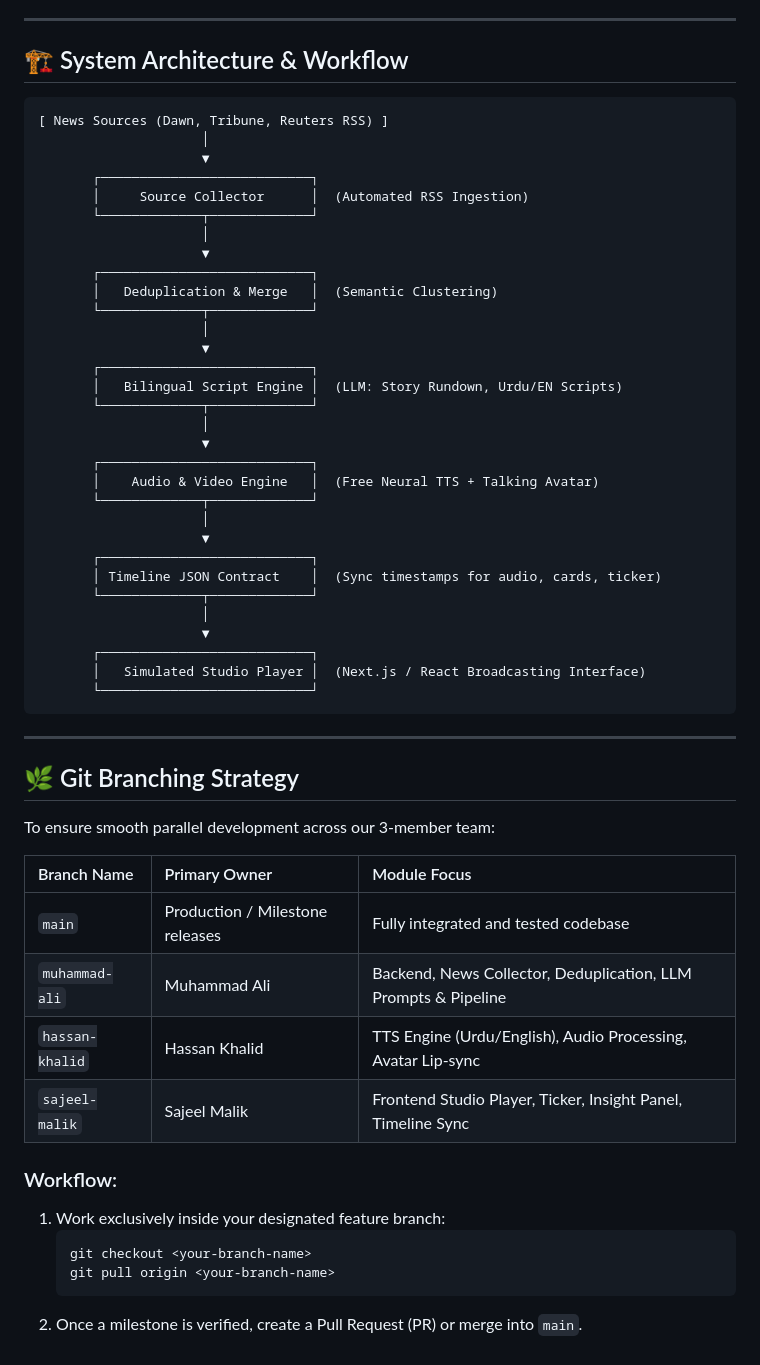
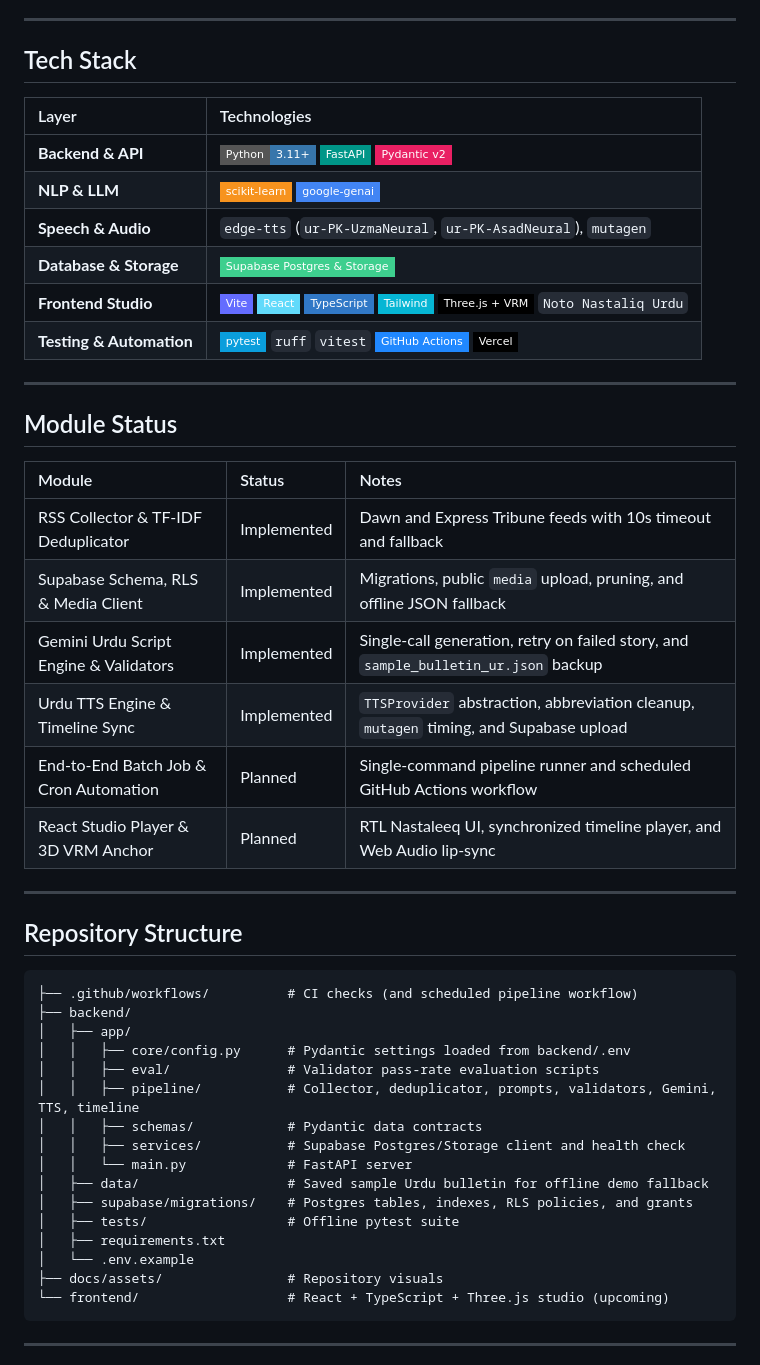
Before and after one commit to Mohammad-Ali-Soomro/AI-News-Studio, a Markdown page: README.md, the part around one of its changes. GitHub-like rendering; badges without logos.

Commit message:
docs: refine README with tech stack badges, architecture diagram, and visuals

````diff
--- a/README.md
+++ b/README.md
@@ -23,59 +61,52 @@
 
 ---
 
-## 🏗️ System Architecture & Workflow
+## Tech Stack
 
-```
-[ News Sources (Dawn, Tribune, Reuters RSS) ]
-                     │
-                     ▼
-       ┌───────────────────────────┐
-       │     Source Collector      │  (Automated RSS Ingestion)
-       └─────────────┬─────────────┘
-                     │
-                     ▼
-       ┌───────────────────────────┐
-       │   Deduplication & Merge   │  (Semantic Clustering)
-       └─────────────┬─────────────┘
-                     │
-                     ▼
-       ┌───────────────────────────┐
-       │   Bilingual Script Engine │  (LLM: Story Rundown, Urdu/EN Scripts)
-       └─────────────┬─────────────┘
-                     │
-                     ▼
-       ┌───────────────────────────┐
-       │    Audio & Video Engine   │  (Free Neural TTS + Talking Avatar)
-       └─────────────┬─────────────┘
-                     │
-                     ▼
-       ┌───────────────────────────┐
-       │ Timeline JSON Contract    │  (Sync timestamps for audio, cards, ticker)
-       └─────────────┬─────────────┘
-                     │
-                     ▼
-       ┌───────────────────────────┐
-       │   Simulated Studio Player │  (Next.js / React Broadcasting Interface)
-       └───────────────────────────┘
+| Layer | Technologies |
+| :--- | :--- |
+| **Backend & API** | ![Python](https://img.shields.io/badge/Python-3.11%2B-3776AB?style=flat-square&logo=python&logoColor=white) ![FastAPI](https://img.shields.io/badge/FastAPI-009688?style=flat-square&logo=fastapi&logoColor=white) ![Pydantic](https://img.shields.io/badge/Pydantic%20v2-E92063?style=flat-square&logo=pydantic&logoColor=white) |
+| **NLP & LLM** | ![scikit-learn](https://img.shields.io/badge/scikit--learn-F7931E?style=flat-square&logo=scikitlearn&logoColor=white) ![Google Gemini](https://img.shields.io/badge/google--genai-4285F4?style=flat-square&logo=googlegemini&logoColor=white) |
+| **Speech & Audio** | `edge-tts` (`ur-PK-UzmaNeural`, `ur-PK-AsadNeural`), `mutagen` |
+| **Database & Storage** | ![Supabase](https://img.shields.io/badge/Supabase%20Postgres%20%26%20Storage-3ECF8E?style=flat-square&logo=supabase&logoColor=white) |
+| **Frontend Studio** | ![Vite](https://img.shields.io/badge/Vite-646CFF?style=flat-square&logo=vite&logoColor=white) ![React](https://img.shields.io/badge/React-61DAFB?style=flat-square&logo=react&logoColor=black) ![TypeScript](https://img.shields.io/badge/TypeScript-3178C6?style=flat-square&logo=typescript&logoColor=white) ![Tailwind CSS](https://img.shields.io/badge/Tailwind-06B6D4?style=flat-square&logo=tailwindcss&logoColor=white) ![Three.js](https://img.shields.io/badge/Three.js%20%2B%20VRM-000000?style=flat-square&logo=threedotjs&logoColor=white) `Noto Nastaliq Urdu` |
+| **Testing & Automation** | ![pytest](https://img.shields.io/badge/pytest-0A9EDC?style=flat-square&logo=pytest&logoColor=white) `ruff` `vitest` ![GitHub Actions](https://img.shields.io/badge/GitHub%20Actions-2088FF?style=flat-square&logo=githubactions&logoColor=white) ![Vercel](https://img.shields.io/badge/Vercel-000000?style=flat-square&logo=vercel&logoColor=white) |
+
+---
+
+## Module Status
+
+| Module | Status | Notes |
+| :--- | :--- | :--- |
+| RSS Collector & TF-IDF Deduplicator | Implemented | Dawn and Express Tribune feeds with 10s timeout and fallback |
+| Supabase Schema, RLS & Media Client | Implemented | Migrations, public `media` upload, pruning, and offline JSON fallback |
+| Gemini Urdu Script Engine & Validators | Implemented | Single-call generation, retry on failed story, and `sample_bulletin_ur.json` backup |
+| Urdu TTS Engine & Timeline Sync | Implemented | `TTSProvider` abstraction, abbreviation cleanup, `mutagen` timing, and Supabase upload |
+| End-to-End Batch Job & Cron Automation | Planned | Single-command pipeline runner and scheduled GitHub Actions workflow |
+| React Studio Player & 3D VRM Anchor | Planned | RTL Nastaleeq UI, synchronized timeline player, and Web Audio lip-sync |
+
+---
+
+## Repository Structure
+
+```text
+├── .github/workflows/          # CI checks (and scheduled pipeline workflow)
+├── backend/
+│   ├── app/
+│   │   ├── core/config.py      # Pydantic settings loaded from backend/.env
+│   │   ├── eval/               # Validator pass-rate evaluation scripts
+│   │   ├── pipeline/           # Collector, deduplicator, prompts, validators, Gemini, TTS, timeline
+│   │   ├── schemas/            # Pydantic data contracts
+│   │   ├── services/           # Supabase Postgres/Storage client and health check
+│   │   └── main.py             # FastAPI server
+│   ├── data/                   # Saved sample Urdu bulletin for offline demo fallback
+│   ├── supabase/migrations/    # Postgres tables, indexes, RLS policies, and grants
+│   ├── tests/                  # Offline pytest suite
+│   ├── requirements.txt
+│   └── .env.example
+├── docs/assets/                # Repository visuals
+└── frontend/                   # React + TypeScript + Three.js studio (upcoming)
 ```
 
 ---
 
-## 🌿 Git Branching Strategy
-To ensure smooth parallel development across our 3-member team:
-
-| Branch Name | Primary Owner | Module Focus |
-| :--- | :--- | :--- |
-| `main` | Production / Milestone releases | Fully integrated and tested codebase |
-| `muhammad-ali` | Muhammad Ali | Backend, News Collector, Deduplication, LLM Prompts & Pipeline |
-| `hassan-khalid` | Hassan Khalid | TTS Engine (Urdu/English), Audio Processing, Avatar Lip-sync |
-| `sajeel-malik` | Sajeel Malik | Frontend Studio Player, Ticker, Insight Panel, Timeline Sync |
-
-### Workflow:
-1. Work exclusively inside your designated feature branch:
-   ```bash
-   git checkout <your-branch-name>
-   git pull origin <your-branch-name>
-   ```
-2. Once a milestone is verified, create a Pull Request (PR) or merge into `main`.
-
````
Also changed, not shown: other parts of README.md (+66 -52 lines), docs/assets/hero-banner.jpg (added), docs/assets/studio-preview.jpg (added).
